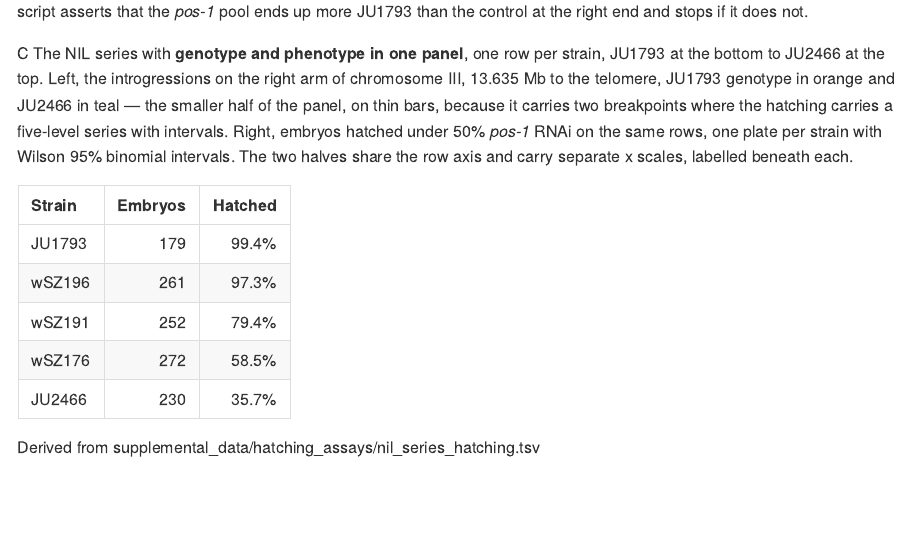
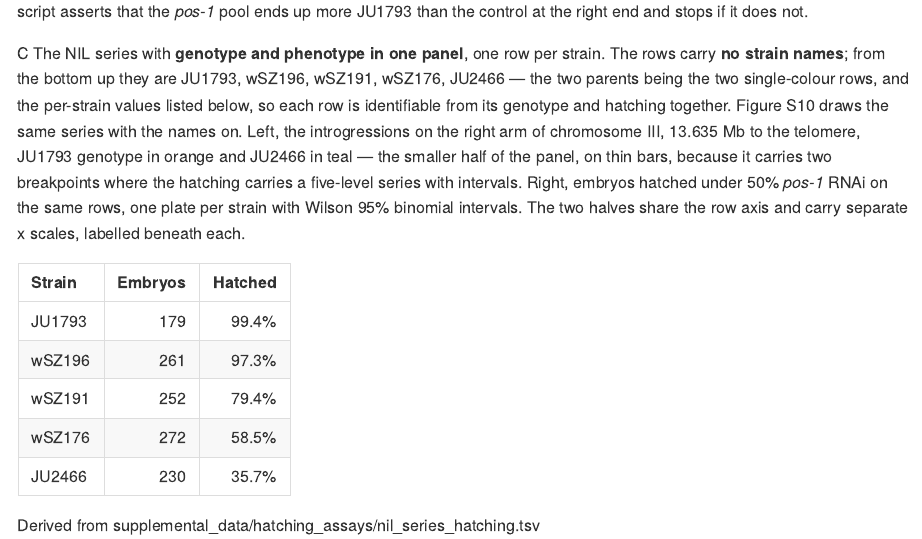
Before and after one commit to Thatguy027/Bulk_GWA_Manuscript, an R Markdown document (FIGURE_REPORT.Rmd): the page in a window 1100 px wide, from 10700 px down. The pictures show the output file FIGURE_REPORT.md that the author committed with the source, drawn offline in the style of GitHub.

Commit message:
Drop the strain names from Figure 3 panel C
panel_nil_geno_hatch() already took a labels argument; Figure3_quad.R now passes
labels = FALSE.

The rows were the only place the strain identities appeared in this panel, so
the caption and the report now name the order explicitly -- JU1793, wSZ196,
wSZ191, wSZ176, JU2466 from the bottom up -- and say that the two parents are
the two single-colour rows. With the per-strain hatching values listed in the
caption, each row is still identifiable from its genotype and its bar together,
and Figure S10 draws the same series with the names on.

Co-Authored-By: Claude Opus 5 (1M context) <noreply@anthropic.com>

```diff
--- a/FIGURE_CAPTIONS.txt
+++ b/FIGURE_CAPTIONS.txt
@@ -317,8 +317,12 @@
 which parent's allele the selection favoured -- which is the point being made
 here, since sid-2 sits at 13.68 Mb.
 
-(C) The NIL series: genotype and phenotype in one panel, one row per strain,
-JU1793 at the bottom to JU2466 at the top.
+(C) The NIL series: genotype and phenotype in one panel, one row per strain.
+The rows carry no strain names; from the bottom up they are JU1793, wSZ196,
+wSZ191, wSZ176, JU2466. The two parents are the two rows of a single colour,
+and the per-strain values are listed below, so each row is identifiable from
+its genotype and its hatching together. Figure S10 draws the same series with
+the names on the rows.
 
 Left, the introgressions on the right arm of chromosome III, 13.635 Mb to the
 telomere, JU1793 genotype in orange and JU2466 in teal. The track is
--- a/FIGURE_REPORT.Rmd
+++ b/FIGURE_REPORT.Rmd
@@ -1687,7 +1687,11 @@
 
 ::: panel
 [C]{.pl} The NIL series with **genotype and phenotype in one panel**, one row
-per strain, JU1793 at the bottom to JU2466 at the top. Left, the introgressions
+per strain. The rows carry **no strain names**; from the bottom up they are
+JU1793, wSZ196, wSZ191, wSZ176, JU2466 — the two parents being the two
+single-colour rows, and the per-strain values listed below, so each row is
+identifiable from its genotype and hatching together. Figure S10 draws the same
+series with the names on. Left, the introgressions
 on the right arm of chromosome III, 13.635 Mb to the telomere, JU1793 genotype
 in orange and JU2466 in teal — the smaller half of the panel, on thin bars,
 because it carries two breakpoints where the hatching carries a five-level
--- a/scripts/Figure3_quad.R
+++ b/scripts/Figure3_quad.R
@@ -55,7 +55,11 @@
 ## no longer has to be carried across a panel boundary. panel_C() and panel_B()
 ## are left in Figure3_common.R: Figure3_chrIII.R and the supplements still use
 ## them, and they are what the two-panel version was.
-pC <- panel_nil_geno_hatch(letter = "C")
+## labels = FALSE: no strain names on the rows. The row order is fixed and
+## stated in the caption -- JU1793 at the bottom, then wSZ196, wSZ191,
+## wSZ176, JU2466 at the top -- and Figure S10 shows the same series with
+## the names on, so nothing is only knowable from this panel.
+pC <- panel_nil_geno_hatch(letter = "C", labels = FALSE)
 
 ## C is now as wide as A and B together, so it takes the whole bottom row
 fig <- (pA + pB) / pC + plot_layout(heights = c(1, 1.08))
```
Also changed, not shown: FIGURE_REPORT.md, plots/Figure3_quad.pdf, plots/Figure3_quad.png, FIGURE_REPORT.Rmd (2 more changed lines).
